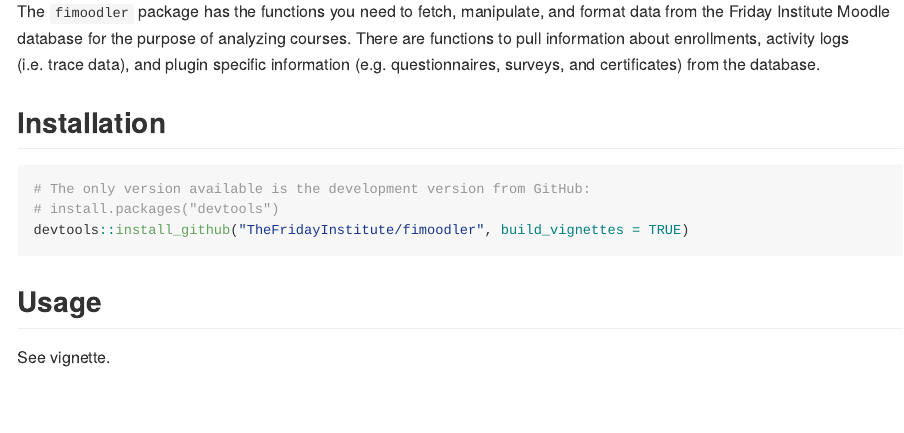
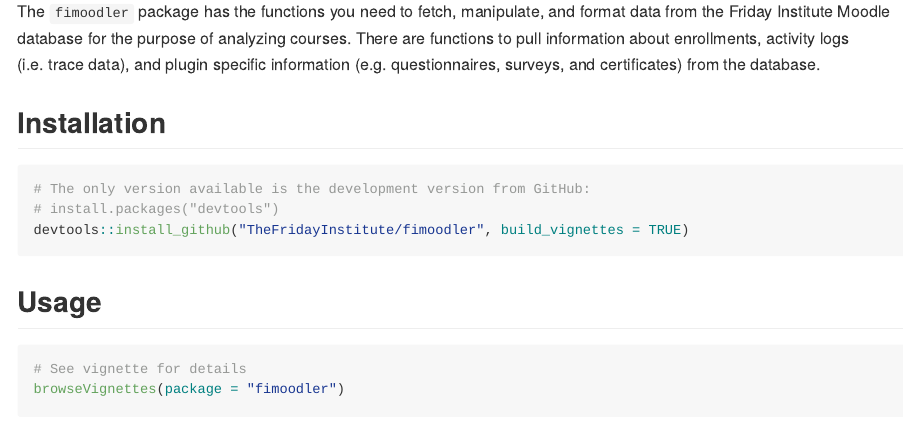
Before and after one commit to TheFridayInstitute/fimoodler, an R Markdown document (README.Rmd): the page in a window 1100 px wide, from 180 px down. Rendered offline with R 4.5, knitr and Pandoc, with nearby package versions.

Commit message:
Minor documentation fixes

````diff
--- a/README.Rmd
+++ b/README.Rmd
@@ -26,4 +26,7 @@
 ```
 
 ## Usage
-See vignette.
+```{r, eval = FALSE}
+# See vignette for details
+browseVignettes(package = "fimoodler")
+```
````
Also changed, not shown: vignettes/analysis_guide.Rmd (+3 -3 lines).
